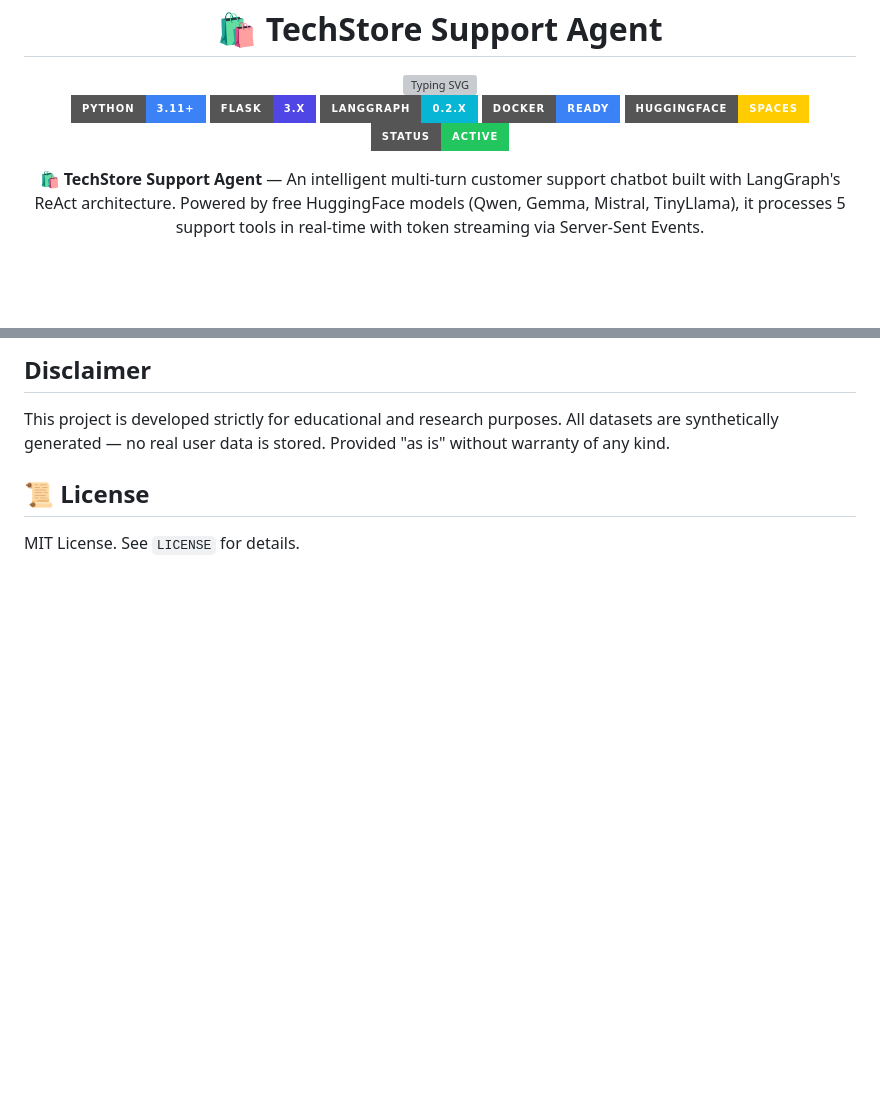
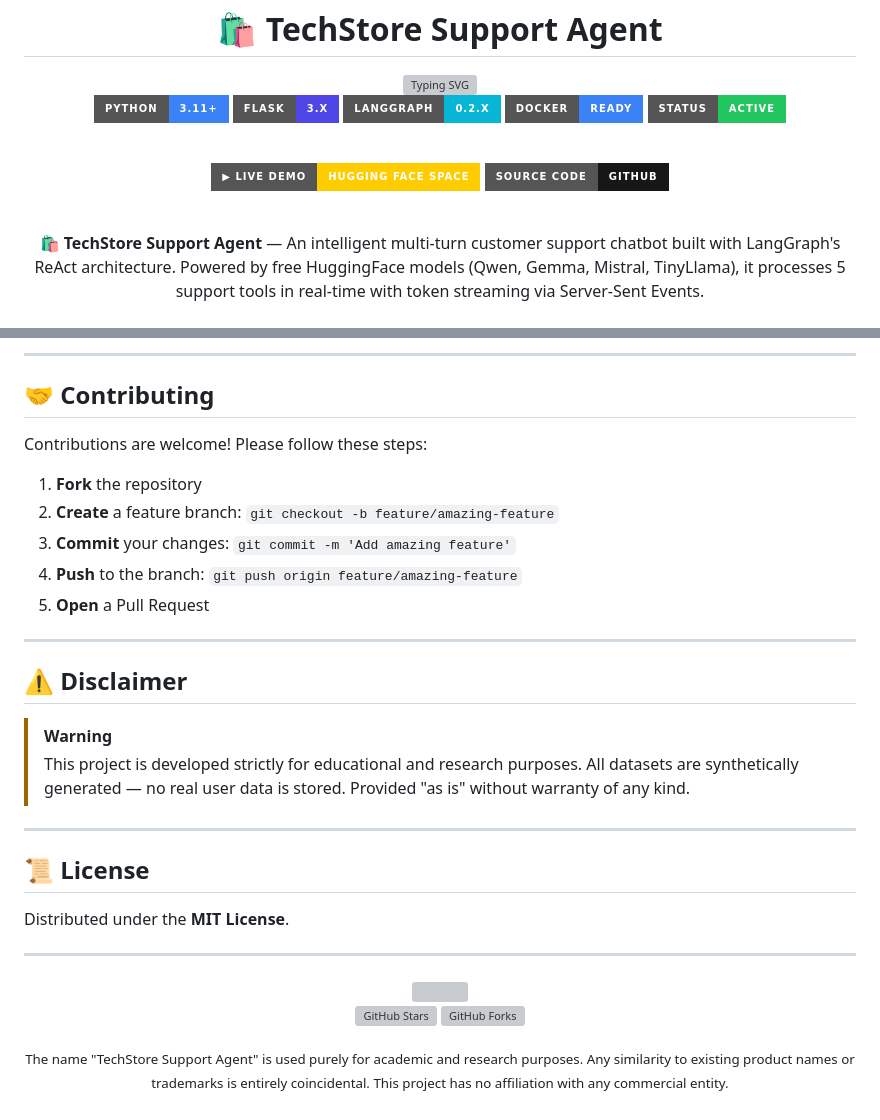
Before and after one commit to mnoorchenar/langgraph-support-agent, a Markdown page: README.md, 2 parts joined by grey strips. GitHub-like rendering; badges without logos; blank space fills up the shorter version; grey boxes are pictures that could not be loaded.

Commit message:
README: unified style, real repo links, working star/fork badges

```diff
--- a/README.md
+++ b/README.md
@@ -16,7 +16,13 @@ sdk: docker
 [![Flask](https://img.shields.io/badge/Flask-3.x-4f46e5?style=for-the-badge&logo=flask&logoColor=white)](https://flask.palletsprojects.com/)
 [![LangGraph](https://img.shields.io/badge/LangGraph-0.2.x-06b6d4?style=for-the-badge)](https://langchain-ai.github.io/langgraph/)
 [![Docker](https://img.shields.io/badge/Docker-Ready-3b82f6?style=for-the-badge&logo=docker&logoColor=white)](https://www.docker.com/)
-[![HuggingFace](https://img.shields.io/badge/HuggingFace-Spaces-ffcc00?style=for-the-badge&logo=huggingface&logoColor=black)](https://huggingface.co/mnoorchenar/spaces)
 [![Status](https://img.shields.io/badge/Status-Active-22c55e?style=for-the-badge)](#)
 
+<br/>
+
+[![Live Demo](https://img.shields.io/badge/%E2%96%B6_Live_Demo-Hugging_Face_Space-ffcc00?style=for-the-badge&logo=huggingface&logoColor=black)](https://huggingface.co/spaces/mnoorchenar/langgraph-support-agent)
+[![Source Code](https://img.shields.io/badge/Source_Code-GitHub-181717?style=for-the-badge&logo=github&logoColor=white)](https://github.com/mnoorchenar/langgraph-support-agent)
+
+<br/>
+
 **🛍️ TechStore Support Agent** — An intelligent multi-turn customer support chatbot built with LangGraph's ReAct architecture. Powered by free HuggingFace models (Qwen, Gemma, Mistral, TinyLlama), it processes 5 support tools in real-time with token streaming via Server-Sent Events.
@@ -148,9 +212,39 @@ langgraph-support-agent/
 </div>
 
-## Disclaimer
+---
 
-This project is developed strictly for educational and research purposes. All datasets are synthetically generated — no real user data is stored. Provided "as is" without warranty of any kind.
+## 🤝 Contributing
+
+Contributions are welcome! Please follow these steps:
+
+1. **Fork** the repository
+2. **Create** a feature branch: `git checkout -b feature/amazing-feature`
+3. **Commit** your changes: `git commit -m 'Add amazing feature'`
+4. **Push** to the branch: `git push origin feature/amazing-feature`
+5. **Open** a Pull Request
+
+---
+
+## ⚠️ Disclaimer
+
+> [!WARNING]
+> This project is developed strictly for educational and research purposes. All datasets are synthetically generated — no real user data is stored. Provided "as is" without warranty of any kind.
+
+---
 
 ## 📜 License
 
-MIT License. See `LICENSE` for details.
+Distributed under the **MIT License**.
+
+---
+
+<div align="center">
+
+<img src="https://capsule-render.vercel.app/api?type=waving&color=0:4f46e5,100:06b6d4&height=120&section=footer&text=Made%20with%20%E2%9D%A4%EF%B8%8F%20by%20Mohammad%20Noorchenarboo&fontColor=ffffff&fontSize=18&fontAlignY=80" width="100%"/>
+
+[![GitHub Stars](https://img.shields.io/github/stars/mnoorchenar/langgraph-support-agent?style=social)](https://github.com/mnoorchenar/langgraph-support-agent/stargazers)
+[![GitHub Forks](https://img.shields.io/github/forks/mnoorchenar/langgraph-support-agent?style=social)](https://github.com/mnoorchenar/langgraph-support-agent/fork)
+
+<sub>The name "TechStore Support Agent" is used purely for academic and research purposes. Any similarity to existing product names or trademarks is entirely coincidental. This project has no affiliation with any commercial entity.</sub>
+
+</div>
```
Also changed, not shown: other parts of README.md (+80 -22 lines).
